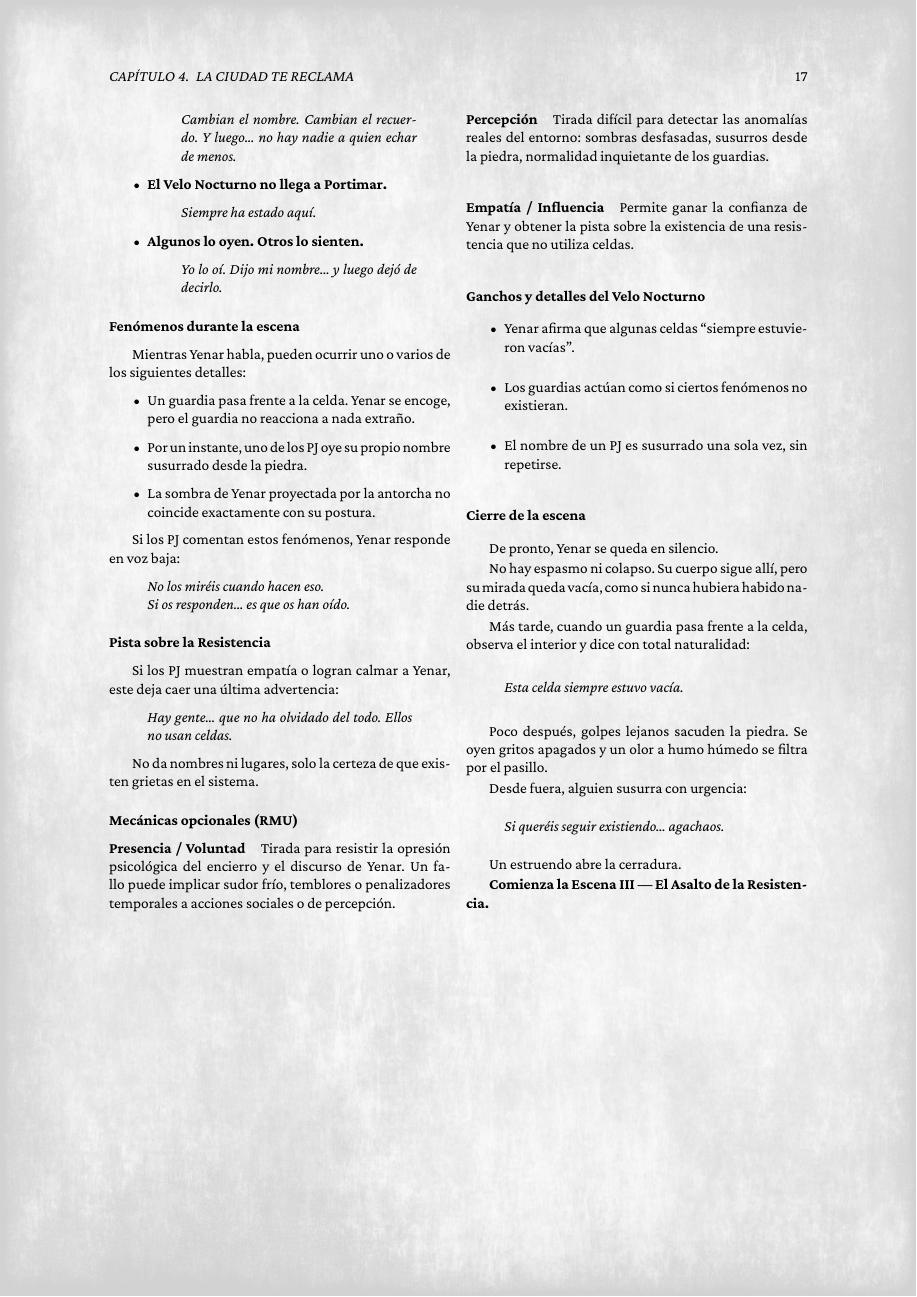
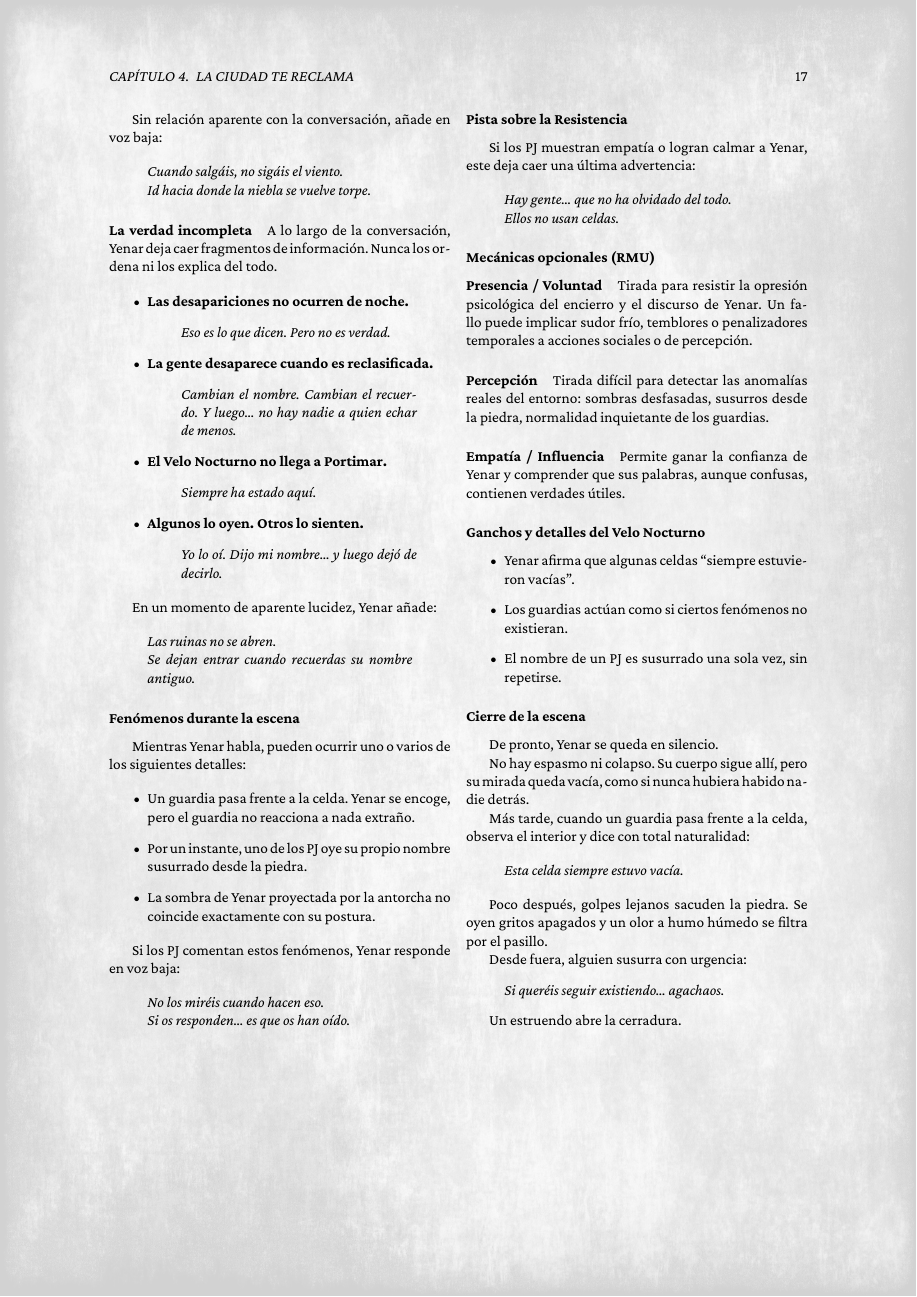
Before and after one commit to mubisco/rmu-nherathia, a LaTeX book (nherathia_module.tex, which reads act_I/scene_02_el_viejo_en_la_celda.tex): page 18 of 27. Compiled offline with LuaLaTeX.

Commit message:
Improve second scene

```diff
--- a/act_I/scene_02_el_viejo_en_la_celda.tex
+++ b/act_I/scene_02_el_viejo_en_la_celda.tex
@@ -70,3 +85,9 @@ Si preguntan por qué está allí:
 \emph{Porque supe algo\ldots{} o porque alguien decidió que ya no debía saberlo.}
 \end{displayquote}
 
+Sin relación aparente con la conversación, añade en voz baja:
+
+\begin{displayquote}
+\emph{Cuando salgáis, no sigáis el viento.}\\
+\emph{Id hacia donde la niebla se vuelve torpe.}
+\end{displayquote}
@@ -125,10 +147,9 @@ Si los PJ comentan estos fenómenos, Yenar responde en voz baja:
 Si los PJ muestran empatía o logran calmar a Yenar, este deja caer una última advertencia:
 
 \begin{displayquote}
-\emph{Hay gente\ldots{} que no ha olvidado del todo. Ellos no usan celdas.}
+\emph{Hay gente\ldots{} que no ha olvidado del todo.}\\
+\emph{Ellos no usan celdas.}
 \end{displayquote}
-
-No da nombres ni lugares, solo la certeza de que existen grietas en el sistema.
 
 \subsubsection*{Mecánicas opcionales (RMU)}
 
@@ -143,7 +164,7 @@ Tirada difícil para detectar las anomalías reales del entorno: sombras desfasa
 
 \paragraph{Empatía / Influencia}
 
-Permite ganar la confianza de Yenar y obtener la pista sobre la existencia de una resistencia que no utiliza celdas.
+Permite ganar la confianza de Yenar y comprender que sus palabras, aunque confusas, contienen verdades útiles.
 
 \subsubsection*{Ganchos y detalles del Velo Nocturno}
 
@@ -174,6 +195,4 @@ Desde fuera, alguien susurra con urgencia:
 
 Un estruendo abre la cerradura.
 
-\textbf{Comienza la Escena III — El Asalto de la Resistencia.}
-
 \end{multicols}
```
Also changed, not shown: act_I/scene_02_el_viejo_en_la_celda.tex (30 more changed lines).
